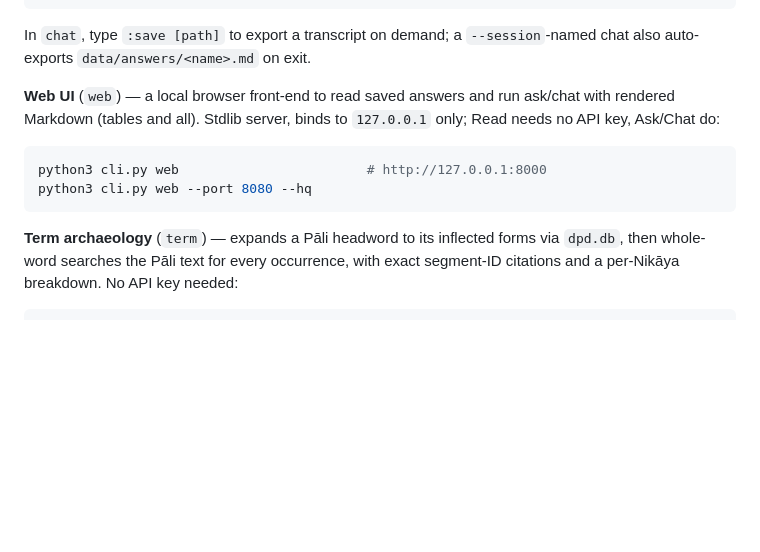
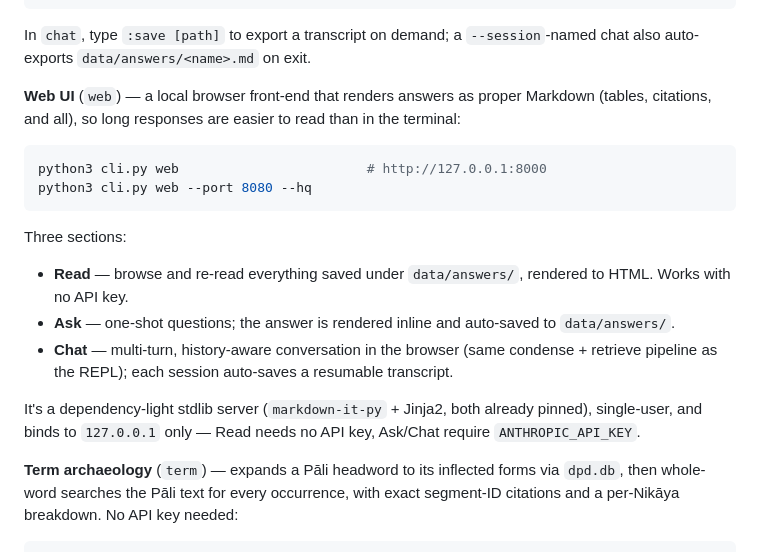
Before and after one commit to jjberry/pali-rag, a Markdown page: README.md, the part around the change. Drawn GitHub-style; blank space fills up the shorter version.

Commit message:
README: expand web UI section (Read/Ask/Chat)
Co-Authored-By: Claude Opus 4.8 <noreply@anthropic.com>

````diff
--- a/README.md
+++ b/README.md
@@ -118,14 +118,28 @@ python3 cli.py ask "..." --save notes.md  # or a path you choose
 In `chat`, type `:save [path]` to export a transcript on demand; a
 `--session`-named chat also auto-exports `data/answers/<name>.md` on exit.
 
-**Web UI** (`web`) — a local browser front-end to read saved answers and run
-ask/chat with rendered Markdown (tables and all). Stdlib server, binds to
-`127.0.0.1` only; Read needs no API key, Ask/Chat do:
+**Web UI** (`web`) — a local browser front-end that renders answers as proper
+Markdown (tables, citations, and all), so long responses are easier to read
+than in the terminal:
 
 ```bash
 python3 cli.py web                        # http://127.0.0.1:8000
 python3 cli.py web --port 8080 --hq
 ```
+
+Three sections:
+
+- **Read** — browse and re-read everything saved under `data/answers/`,
+  rendered to HTML. Works with no API key.
+- **Ask** — one-shot questions; the answer is rendered inline and auto-saved
+  to `data/answers/`.
+- **Chat** — multi-turn, history-aware conversation in the browser (same
+  condense + retrieve pipeline as the REPL); each session auto-saves a
+  resumable transcript.
+
+It's a dependency-light stdlib server (`markdown-it-py` + Jinja2, both already
+pinned), single-user, and binds to `127.0.0.1` only — Read needs no API key,
+Ask/Chat require `ANTHROPIC_API_KEY`.
 
 **Term archaeology** (`term`) — expands a Pāli headword to its inflected forms
 via `dpd.db`, then whole-word searches the Pāli text for every occurrence, with
````
